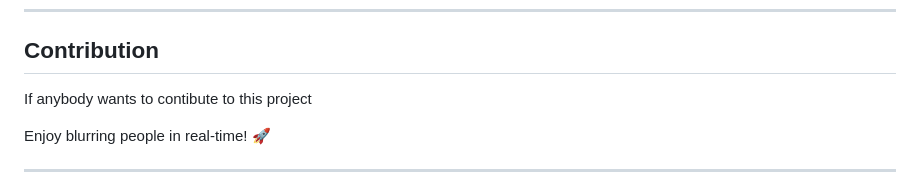
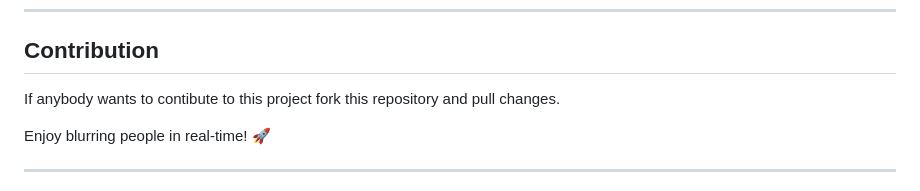
Before and after one commit to Umair-Farooque/Real-Time-Human-Blurring, a Markdown page: README.md, the part around the change. GitHub-like rendering.

```diff
--- a/README.md
+++ b/README.md
@@ -115,7 +115,7 @@ For questions or feedback, feel free to reach out:
 ---
 
 ## Contribution
-If anybody wants to contibute to this project
+If anybody wants to contibute to this project fork this repository and pull changes.
 
 Enjoy blurring people in real-time! 🚀
 
```
